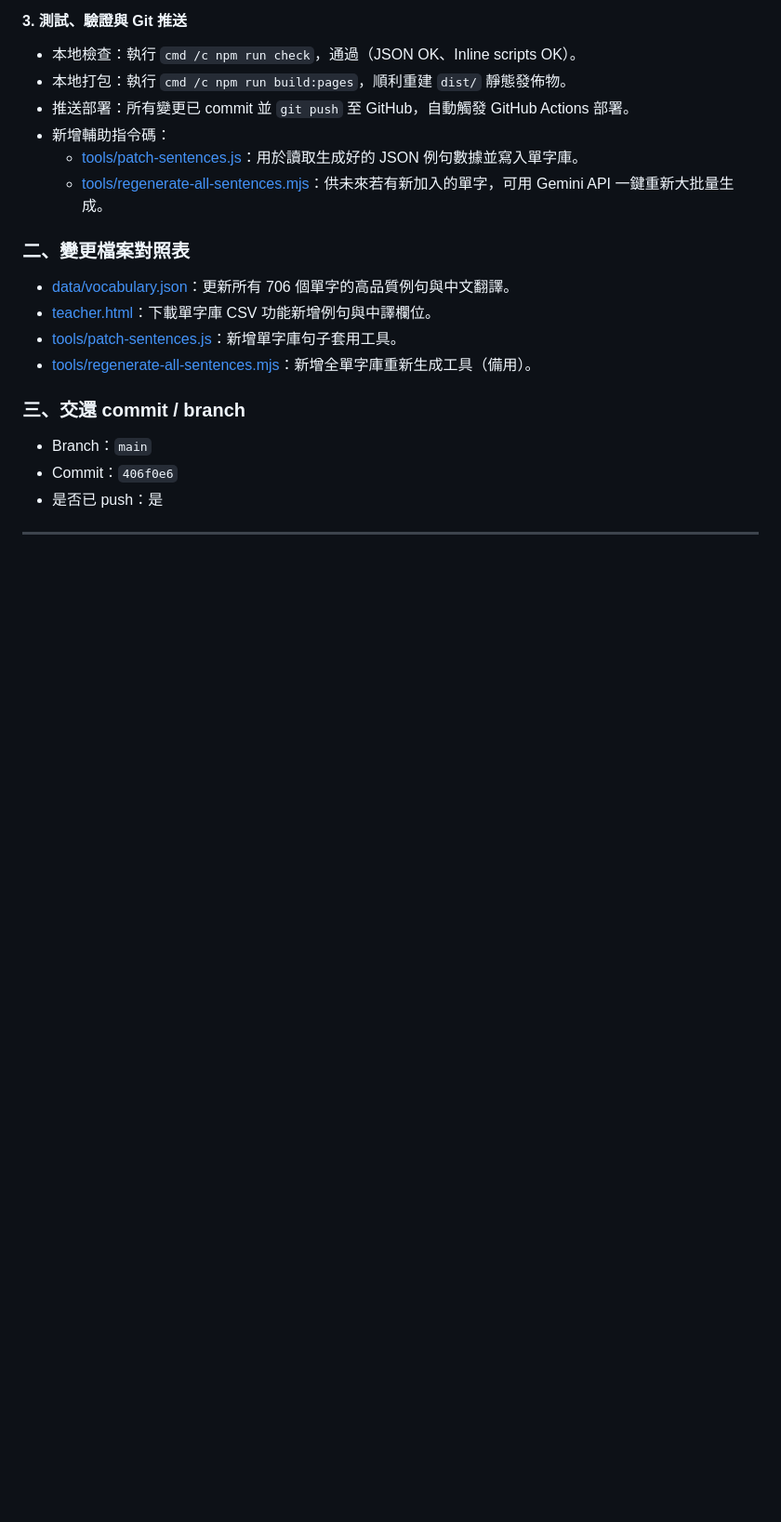
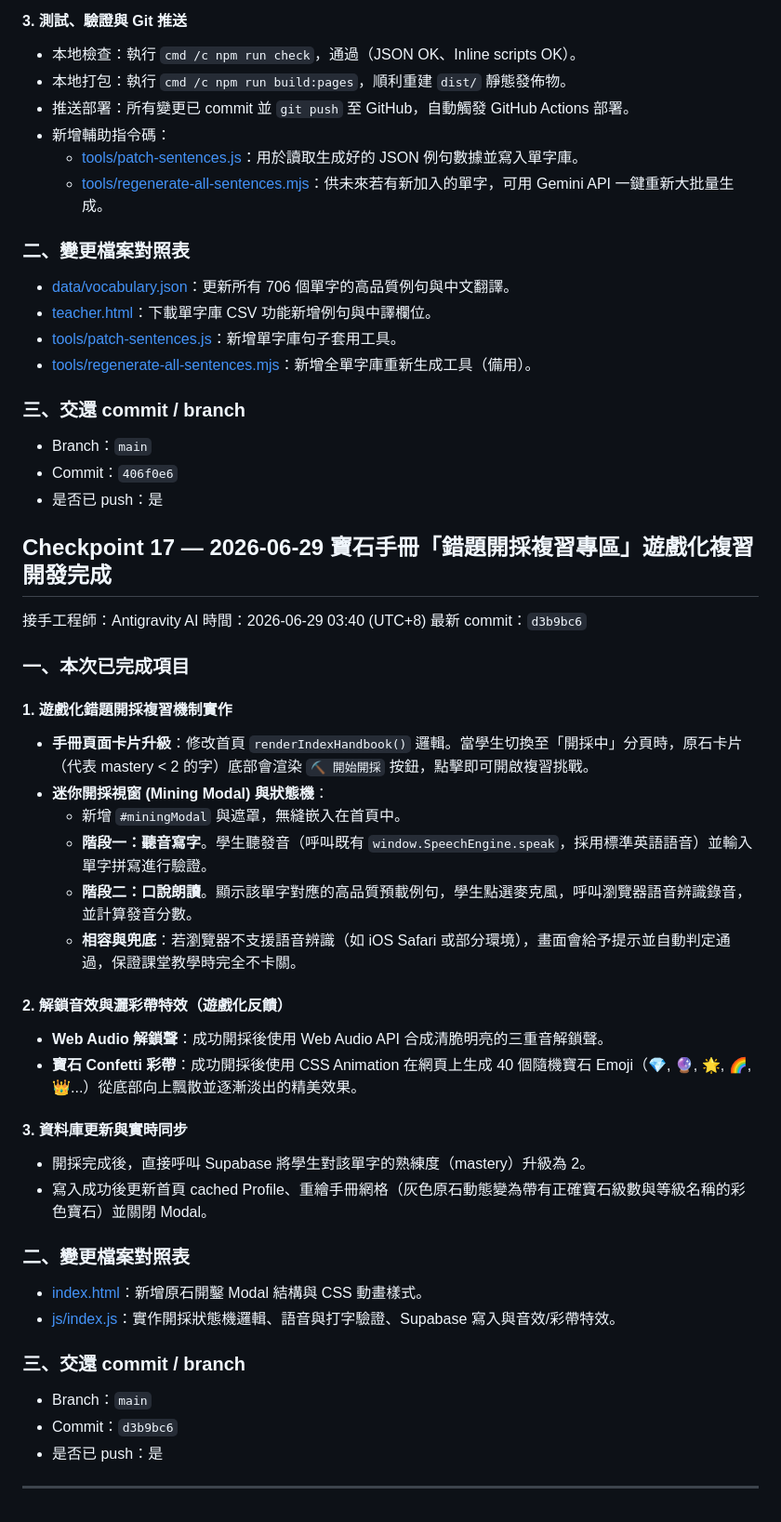
Before and after one commit to hs5743/english-word-king, a Markdown page: 工程師交接清單_2026-06-27.md, the part around the change. Shown at 93% size. GitHub-like rendering; blank space fills up the shorter version.

Commit message:
docs: update handoff checklist with Checkpoint 17 (Gem Mining feature)

```diff
--- a/工程師交接清單_2026-06-27.md
+++ b/工程師交接清單_2026-06-27.md
@@ -1081,4 +1081,39 @@ validateAISentence + repairGrammar + buildSmartDefaultSentence
 - Commit：`406f0e6`
 - 是否已 push：是
 
+## Checkpoint 17 — 2026-06-29 寶石手冊「錯題開採複習專區」遊戲化複習開發完成
+
+接手工程師：Antigravity AI
+時間：2026-06-29 03:40 (UTC+8)
+最新 commit：`d3b9bc6`
+
+### 一、本次已完成項目
+
+#### 1. 遊戲化錯題開採複習機制實作
+- **手冊頁面卡片升級**：修改首頁 `renderIndexHandbook()` 邏輯。當學生切換至「開採中」分頁時，原石卡片（代表 mastery < 2 的字）底部會渲染 `⛏️ 開始開採` 按鈕，點擊即可開啟複習挑戰。
+- **迷你開採視窗 (Mining Modal) 與狀態機**：
+  - 新增 `#miningModal` 與遮罩，無縫嵌入在首頁中。
+  - **階段一：聽音寫字**。學生聽發音（呼叫既有 `window.SpeechEngine.speak`，採用標準英語語音）並輸入單字拼寫進行驗證。
+  - **階段二：口說朗讀**。顯示該單字對應的高品質預載例句，學生點選麥克風，呼叫瀏覽器語音辨識錄音，並計算發音分數。
+  - **相容與兜底**：若瀏覽器不支援語音辨識（如 iOS Safari 或部分環境），畫面會給予提示並自動判定通過，保證課堂教學時完全不卡關。
+
+#### 2. 解鎖音效與灑彩帶特效（遊戲化反饋）
+- **Web Audio 解鎖聲**：成功開採後使用 Web Audio API 合成清脆明亮的三重音解鎖聲。
+- **寶石 Confetti 彩帶**：成功開採後使用 CSS Animation 在網頁上生成 40 個隨機寶石 Emoji（💎, 🔮, 🌟, 🌈, 👑...）從底部向上飄散並逐漸淡出的精美效果。
+
+#### 3. 資料庫更新與實時同步
+- 開採完成後，直接呼叫 Supabase 將學生對該單字的熟練度（mastery）升級為 2。
+- 寫入成功後更新首頁 cached Profile、重繪手冊網格（灰色原石動態變為帶有正確寶石級數與等級名稱的彩色寶石）並關閉 Modal。
+
+### 二、變更檔案對照表
+
+- [index.html](file:///C:/Codex_Work_2026/%E6%96%B0%E6%B8%AF%E5%9C%8B%E5%B0%8F%E8%8B%B1%E8%AA%9E%E5%96%AE%E5%AD%97%E7%8E%8B%E7%B6%B2%E7%AB%99/index.html)：新增原石開鑿 Modal 結構與 CSS 動畫樣式。
+- [js/index.js](file:///C:/Codex_Work_2026/%E6%96%B0%E6%B8%AF%E5%9C%8B%E5%B0%8F%E8%8B%B1%E8%AA%9E%E5%96%AE%E5%AD%97%E7%8E%8B%E7%B6%B2%E7%AB%99/js/index.js)：實作開採狀態機邏輯、語音與打字驗證、Supabase 寫入與音效/彩帶特效。
+
+### 三、交還 commit / branch
+
+- Branch：`main`
+- Commit：`d3b9bc6`
+- 是否已 push：是
+
 ---
```
